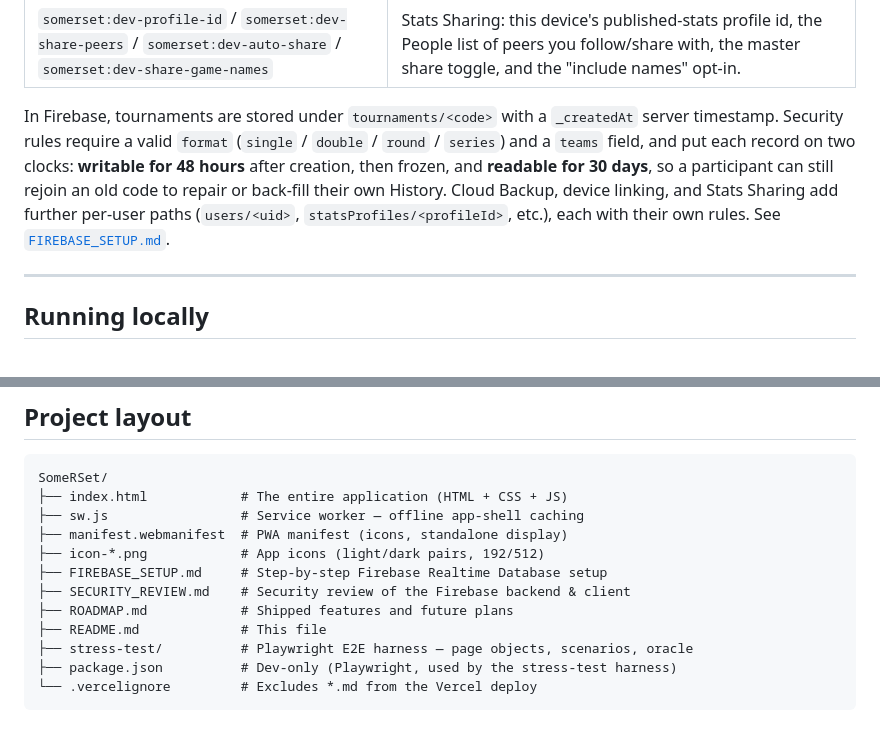
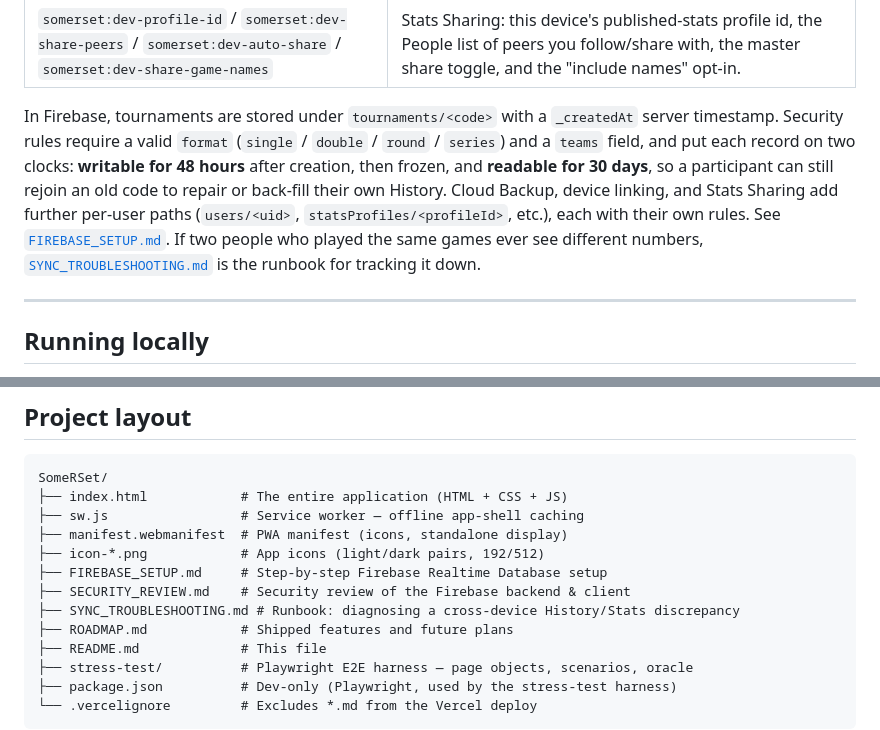
Before and after one commit to Order-at-all-Points/somerset-scorepad, a Markdown page: README.md, 2 parts joined by grey strips. Rendered like a GitHub page.

```diff
--- a/README.md
+++ b/README.md
@@ -208,7 +208,7 @@ Client state is kept under `localStorage` keys (all prefixed `somerset:dev-`):
 | `somerset:dev-history-tombstones` | Locally‑deleted History entries, so a linked device doesn't resurrect them from its own cloud copy. |
 | `somerset:dev-profile-id` / `somerset:dev-share-peers` / `somerset:dev-auto-share` / `somerset:dev-share-game-names` | Stats Sharing: this device's published‑stats profile id, the People list of peers you follow/share with, the master share toggle, and the "include names" opt‑in. |
 
-In Firebase, tournaments are stored under `tournaments/<code>` with a `_createdAt` server timestamp. Security rules require a valid `format` (`single` / `double` / `round` / `series`) and a `teams` field, and put each record on two clocks: **writable for 48 hours** after creation, then frozen, and **readable for 30 days**, so a participant can still rejoin an old code to repair or back-fill their own History. Cloud Backup, device linking, and Stats Sharing add further per‑user paths (`users/<uid>`, `statsProfiles/<profileId>`, etc.), each with their own rules. See [`FIREBASE_SETUP.md`](FIREBASE_SETUP.md).
+In Firebase, tournaments are stored under `tournaments/<code>` with a `_createdAt` server timestamp. Security rules require a valid `format` (`single` / `double` / `round` / `series`) and a `teams` field, and put each record on two clocks: **writable for 48 hours** after creation, then frozen, and **readable for 30 days**, so a participant can still rejoin an old code to repair or back-fill their own History. Cloud Backup, device linking, and Stats Sharing add further per‑user paths (`users/<uid>`, `statsProfiles/<profileId>`, etc.), each with their own rules. See [`FIREBASE_SETUP.md`](FIREBASE_SETUP.md). If two people who played the same games ever see different numbers, [`SYNC_TROUBLESHOOTING.md`](SYNC_TROUBLESHOOTING.md) is the runbook for tracking it down.
 
 ---
 
@@ -259,6 +259,7 @@ SomeRSet/
 ├── icon-*.png            # App icons (light/dark pairs, 192/512)
 ├── FIREBASE_SETUP.md     # Step-by-step Firebase Realtime Database setup
 ├── SECURITY_REVIEW.md    # Security review of the Firebase backend & client
+├── SYNC_TROUBLESHOOTING.md # Runbook: diagnosing a cross-device History/Stats discrepancy
 ├── ROADMAP.md            # Shipped features and future plans
 ├── README.md             # This file
 ├── stress-test/          # Playwright E2E harness — page objects, scenarios, oracle
```
Also changed, not shown: ROADMAP.md (+4 -0 lines), SYNC_TROUBLESHOOTING.md (added, +184 -0 lines).
